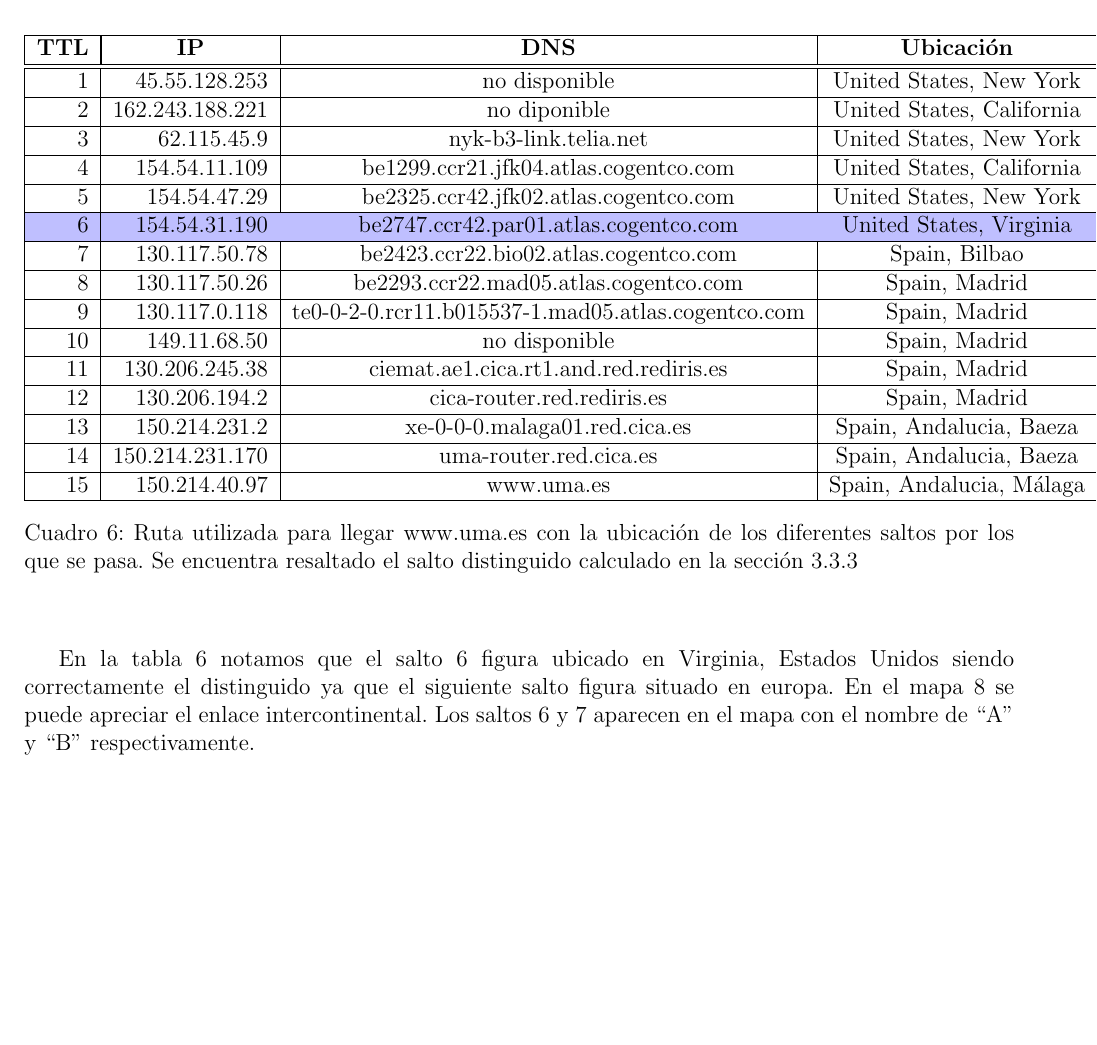
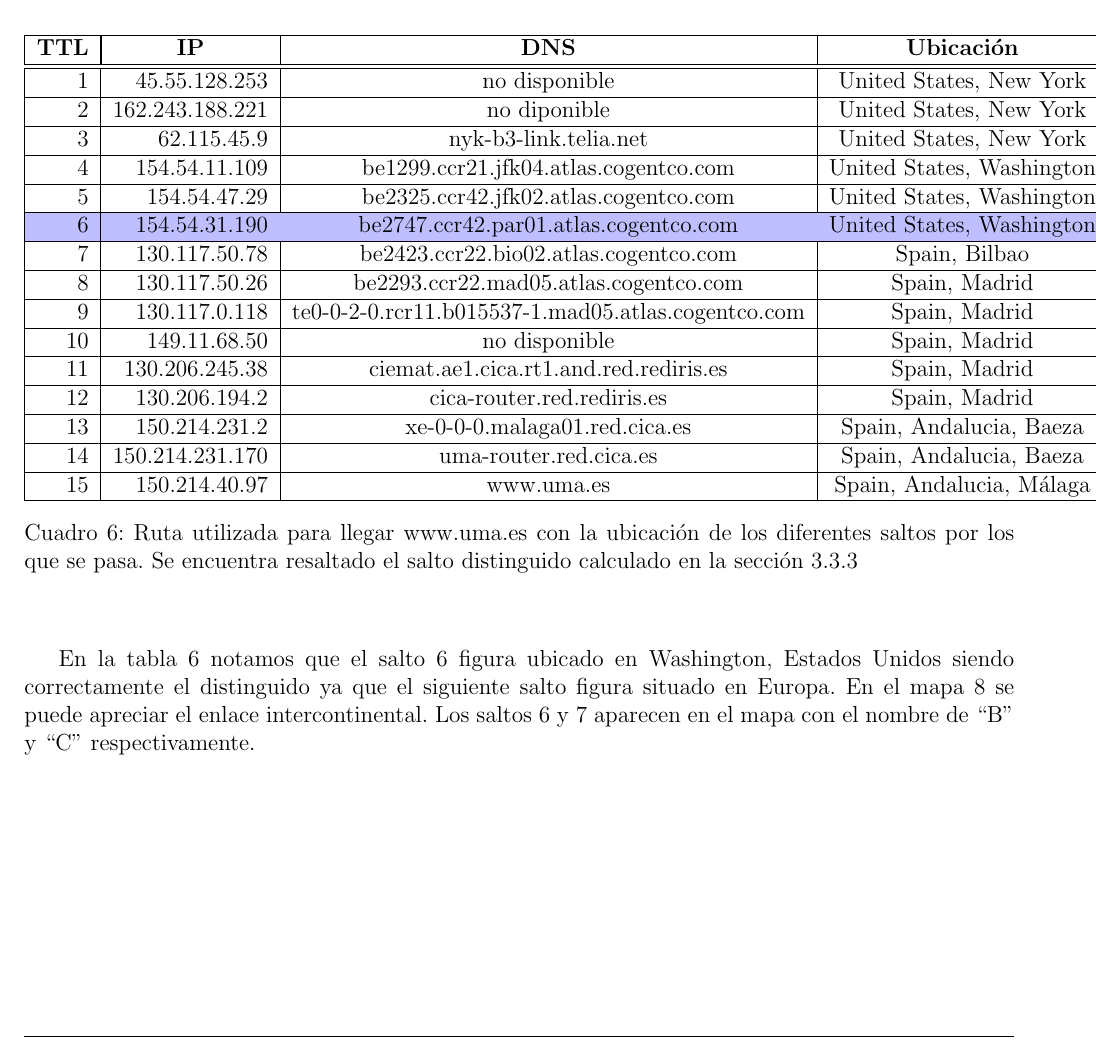
Before and after one commit to brumraul/tpredes2015, a LaTeX document (tp2/informe/informe.tex, which reads tp2/informe/resultados.tex): part of page 15 of 21, cut so that both start at the same text, the shorter picture padded with empty space. Compiled offline with pdfLaTeX.

Commit message:
modificación de ubicaciones de geolocalización para malaga

```diff
--- a/tp2/informe/resultados.tex
+++ b/tp2/informe/resultados.tex
@@ -292,11 +292,11 @@ Los resultados obtenidos fueron los siguientes outliers:
   {\bf TTL} & \multicolumn{1}{|c|}{\bf IP} & {\bf DNS} & {\bf Ubicación}\\
   \hline
 \hline 1 & 45.55.128.253 & no disponible & United States, New York\\
-\hline 2 & 162.243.188.221 & no diponible & United States, California\\
+\hline 2 & 162.243.188.221 & no diponible & United States, New York\\
 \hline 3 & 62.115.45.9 & nyk-b3-link.telia.net & United States, New York\\
-\hline 4 & 154.54.11.109 & be1299.ccr21.jfk04.atlas.cogentco.com & United States, California\\
-\hline 5 & 154.54.47.29 & be2325.ccr42.jfk02.atlas.cogentco.com & United States, New York\\
-\rowcolor{blue!25}\hline 6 & 154.54.31.190 & be2747.ccr42.par01.atlas.cogentco.com & United States, Virginia\\
+\hline 4 & 154.54.11.109 & be1299.ccr21.jfk04.atlas.cogentco.com & United States, Washington\\
+\hline 5 & 154.54.47.29 & be2325.ccr42.jfk02.atlas.cogentco.com & United States, Washington\\
+\rowcolor{blue!25}\hline 6 & 154.54.31.190 & be2747.ccr42.par01.atlas.cogentco.com & United States, Washington\\
 \hline 7 & 130.117.50.78 & be2423.ccr22.bio02.atlas.cogentco.com & Spain, Bilbao\\
 \hline 8 & 130.117.50.26 & be2293.ccr22.mad05.atlas.cogentco.com & Spain, Madrid\\
 \hline 9 & 130.117.0.118 & te0-0-2-0.rcr11.b015537-1.mad05.atlas.cogentco.com & Spain, Madrid\\
@@ -313,7 +313,7 @@ Los resultados obtenidos fueron los siguientes outliers:
     \end{center}
 \end{table}
 
-En la tabla \ref{table:malaga} notamos que el salto 6 figura ubicado en Virginia, Estados Unidos siendo correctamente el distinguido ya que el siguiente salto figura situado en europa. En el mapa \ref{mapa:malaga} se puede apreciar el enlace intercontinental. Los saltos 6 y 7 aparecen en el mapa con el nombre de ``A'' y ``B'' respectivamente.
+En la tabla \ref{table:malaga} notamos que el salto 6 figura ubicado en Washington, Estados Unidos siendo correctamente el distinguido ya que el siguiente salto figura situado en Europa. En el mapa \ref{mapa:malaga} se puede apreciar el enlace intercontinental. Los saltos 6 y 7 aparecen en el mapa con el nombre de ``B'' y ``C'' respectivamente.
 
 
 \begin{figure}[H]
```
Also changed, not shown: tp2/informe/data/mapa-malaga.png, tp2/informe/informe.pdf, 1 other file.
